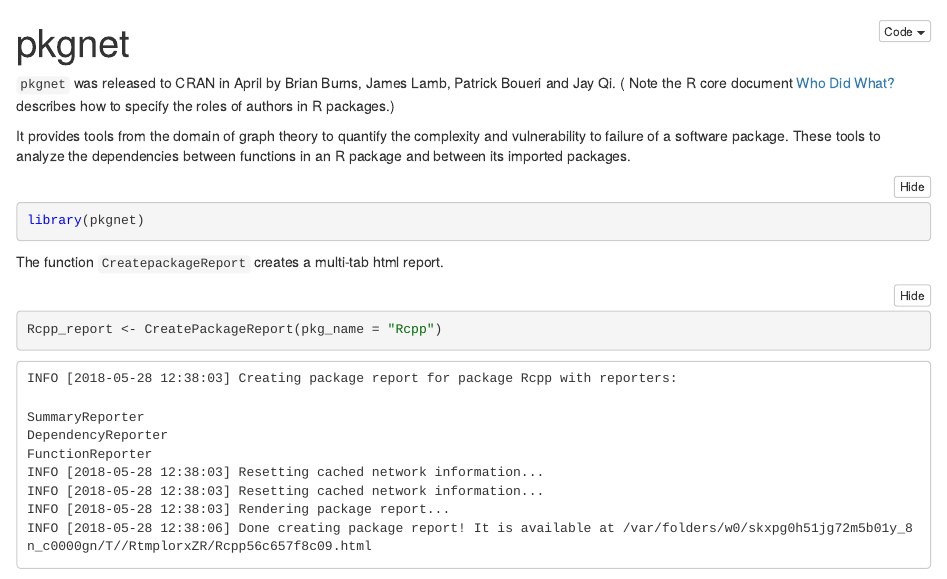
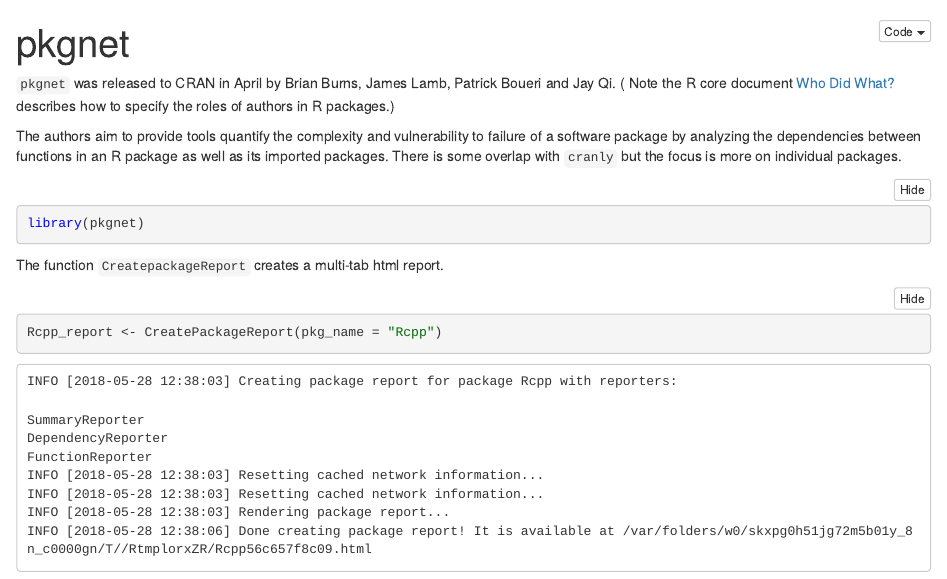
Before and after one commit to joseph-rickert/Chicago_RUG_May2018, an R Markdown document (pkgnet.Rmd): the page in a window 1100 px wide, from its top. The pictures show the output file pkgnet.nb.html that the author committed with the source, opened offline.

Commit message:
JBR 3:55PM r/30

````diff
--- a/pkgnet.Rmd
+++ b/pkgnet.Rmd
@@ -4,7 +4,7 @@
 ---
 `pkgnet` was released to CRAN in April by Brian Burns, James Lamb, Patrick Boueri and Jay Qi. ( Note the R core document [Who Did What?](https://journal.r-project.org/archive/2012-1/RJournal_2012-1_Hornik~et~al.pdf) describes how to specify the roles of authors in R packages.)
 
-It provides tools from the domain of graph theory to quantify the complexity and vulnerability to failure of a software package. These tools to analyze the dependencies between functions in an R package and between its imported packages.
+The authors aim to provide tools quantify the complexity and vulnerability to failure of a software package by analyzing the dependencies between functions in an R package as well as its imported packages. There is some overlap with `cranly` but the focus is more on individual packages.
 
 ```{r, message=FALSE, warning=FALSE}
 library(pkgnet)
````
Also changed, not shown: pkgnet.nb.html.
